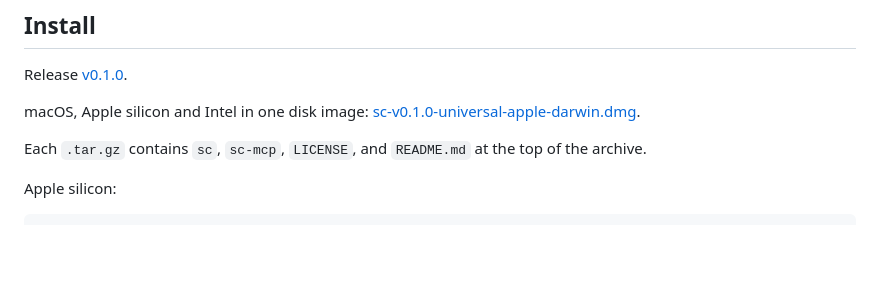
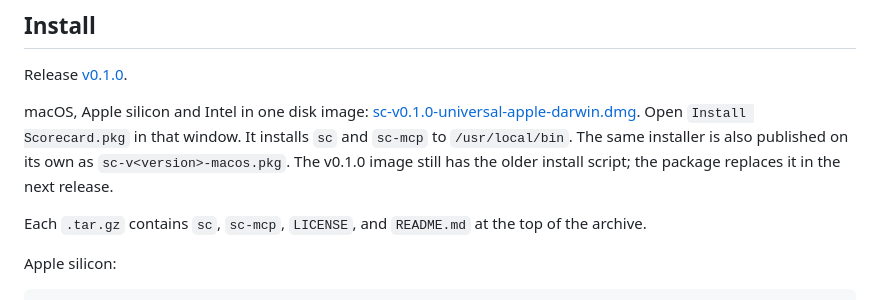
Before and after one commit to moonbase2090/Scorecard, a Markdown page: README.md, the part around the change. Rendered like a GitHub page; blank space fills up the shorter version.

```diff
--- a/README.md
+++ b/README.md
@@ -10,7 +10,7 @@
 
 Release [v0.1.0](https://github.com/moonbase2090/Scorecard/releases/tag/v0.1.0).
 
-macOS, Apple silicon and Intel in one disk image: [sc-v0.1.0-universal-apple-darwin.dmg](https://github.com/moonbase2090/Scorecard/releases/download/v0.1.0/sc-v0.1.0-universal-apple-darwin.dmg).
+macOS, Apple silicon and Intel in one disk image: [sc-v0.1.0-universal-apple-darwin.dmg](https://github.com/moonbase2090/Scorecard/releases/download/v0.1.0/sc-v0.1.0-universal-apple-darwin.dmg). Open `Install Scorecard.pkg` in that window. It installs `sc` and `sc-mcp` to `/usr/local/bin`. The same installer is also published on its own as `sc-v<version>-macos.pkg`. The v0.1.0 image still has the older install script; the package replaces it in the next release.
 
 Each `.tar.gz` contains `sc`, `sc-mcp`, `LICENSE`, and `README.md` at the top of the archive.
 
```
Also changed, not shown: CHANGELOG.md (+1 -1 lines), packaging/dmg-background.png, packaging/dmg-background@2x.png, 6 other files.
